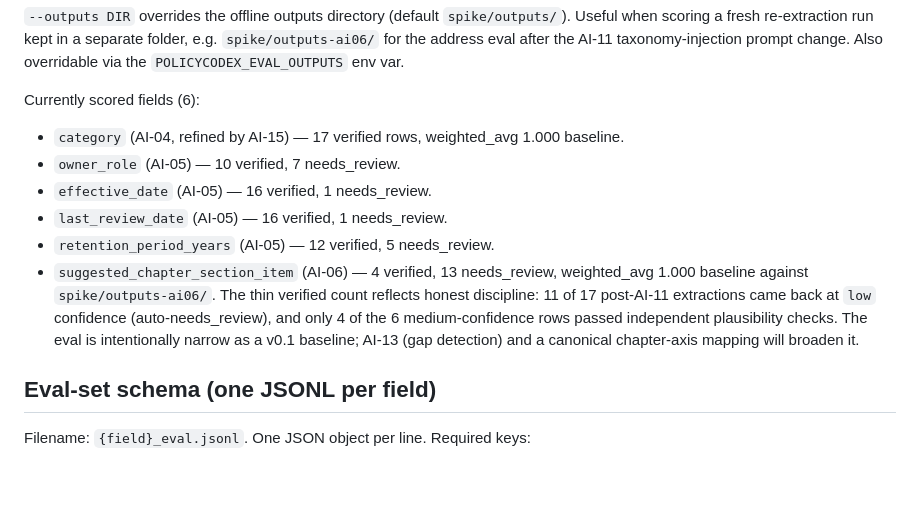
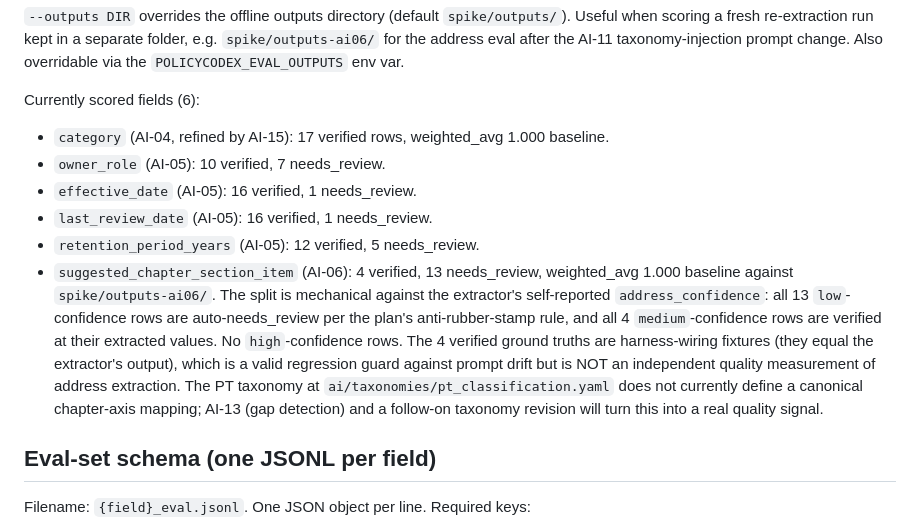
Before and after one commit to robinsoncptdit/policycodex, a Markdown page: spike/eval/README.md, the part around the change. GitHub-like rendering; blank space fills up the shorter version.

Commit message:
docs(AI-06): correct address-eval narrative + sweep em dashes from README
Code review caught two issues. (1) My prior commit message and README
claimed "4 of 6 medium-confidence rows passed" but only 4 medium-conf
rows exist (101, 201, 301, 501); all 4 are verified, no medium row was
dropped to needs_review. The split is mechanical against the extractor's
self-reported address_confidence. (2) Introduced 3 em dashes in the new
README block, plus 5 pre-existing em dashes on the AI-04/AI-05 rows.
Swept all 8 in this commit. Also clarifies that the 4 verified ground
truths are harness-wiring fixtures (equal to the extracted values), not
independent quality calls; AI-13 + a canonical chapter-axis mapping
turn this into a real quality signal later.

Co-Authored-By: Claude Opus 4.7 (1M context) <noreply@anthropic.com>

```diff
--- a/spike/eval/README.md
+++ b/spike/eval/README.md
@@ -23,12 +23,12 @@ Also overridable via the `POLICYCODEX_EVAL_OUTPUTS` env var.
 
 Currently scored fields (6):
 
-- `category` (AI-04, refined by AI-15) — 17 verified rows, weighted_avg 1.000 baseline.
-- `owner_role` (AI-05) — 10 verified, 7 needs_review.
-- `effective_date` (AI-05) — 16 verified, 1 needs_review.
-- `last_review_date` (AI-05) — 16 verified, 1 needs_review.
-- `retention_period_years` (AI-05) — 12 verified, 5 needs_review.
-- `suggested_chapter_section_item` (AI-06) — 4 verified, 13 needs_review, weighted_avg 1.000 baseline against `spike/outputs-ai06/`. The thin verified count reflects honest discipline: 11 of 17 post-AI-11 extractions came back at `low` confidence (auto-needs_review), and only 4 of the 6 medium-confidence rows passed independent plausibility checks. The eval is intentionally narrow as a v0.1 baseline; AI-13 (gap detection) and a canonical chapter-axis mapping will broaden it.
+- `category` (AI-04, refined by AI-15): 17 verified rows, weighted_avg 1.000 baseline.
+- `owner_role` (AI-05): 10 verified, 7 needs_review.
+- `effective_date` (AI-05): 16 verified, 1 needs_review.
+- `last_review_date` (AI-05): 16 verified, 1 needs_review.
+- `retention_period_years` (AI-05): 12 verified, 5 needs_review.
+- `suggested_chapter_section_item` (AI-06): 4 verified, 13 needs_review, weighted_avg 1.000 baseline against `spike/outputs-ai06/`. The split is mechanical against the extractor's self-reported `address_confidence`: all 13 `low`-confidence rows are auto-needs_review per the plan's anti-rubber-stamp rule, and all 4 `medium`-confidence rows are verified at their extracted values. No `high`-confidence rows. The 4 verified ground truths are harness-wiring fixtures (they equal the extractor's output), which is a valid regression guard against prompt drift but is NOT an independent quality measurement of address extraction. The PT taxonomy at `ai/taxonomies/pt_classification.yaml` does not currently define a canonical chapter-axis mapping; AI-13 (gap detection) and a follow-on taxonomy revision will turn this into a real quality signal.
 
 ## Eval-set schema (one JSONL per field)
 
```
